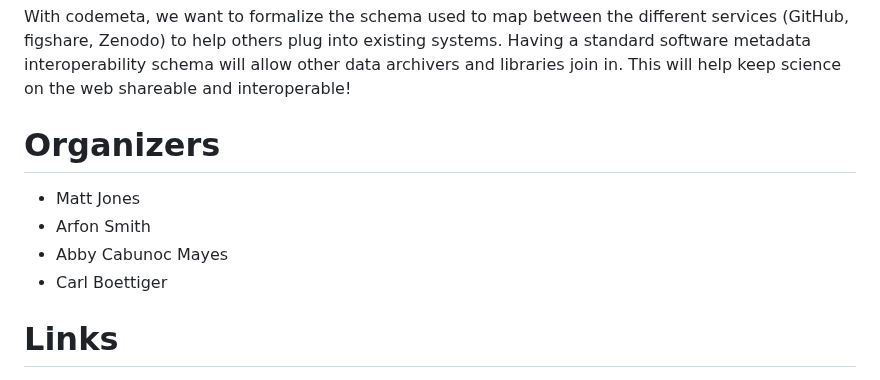
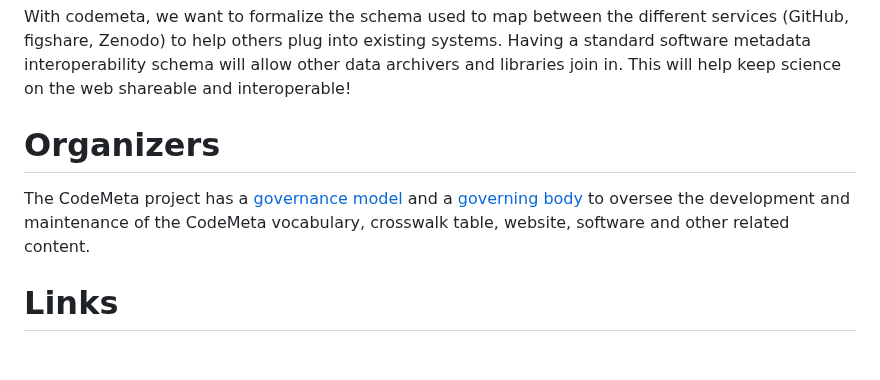
Before and after one commit to codemeta/codemeta, a Markdown page: README.md, the part around the change. Rendered like a GitHub page.

Commit message:
Update README.md with governance model

```diff
--- a/README.md
+++ b/README.md
@@ -41,11 +41,9 @@ With codemeta, we want to formalize the schema used to map between the different
 
 Organizers
 ==========
-
-* Matt Jones
-* Arfon Smith
-* Abby Cabunoc Mayes
-* Carl Boettiger
+The CodeMeta project has a [governance model](https://codemeta.github.io/governance/) and
+a [governing body](https://codemeta.github.io/governance/people/) to oversee the development and maintenance of the CodeMeta vocabulary,
+crosswalk table, website, software and other related content.
 
 Links
 =====
```
